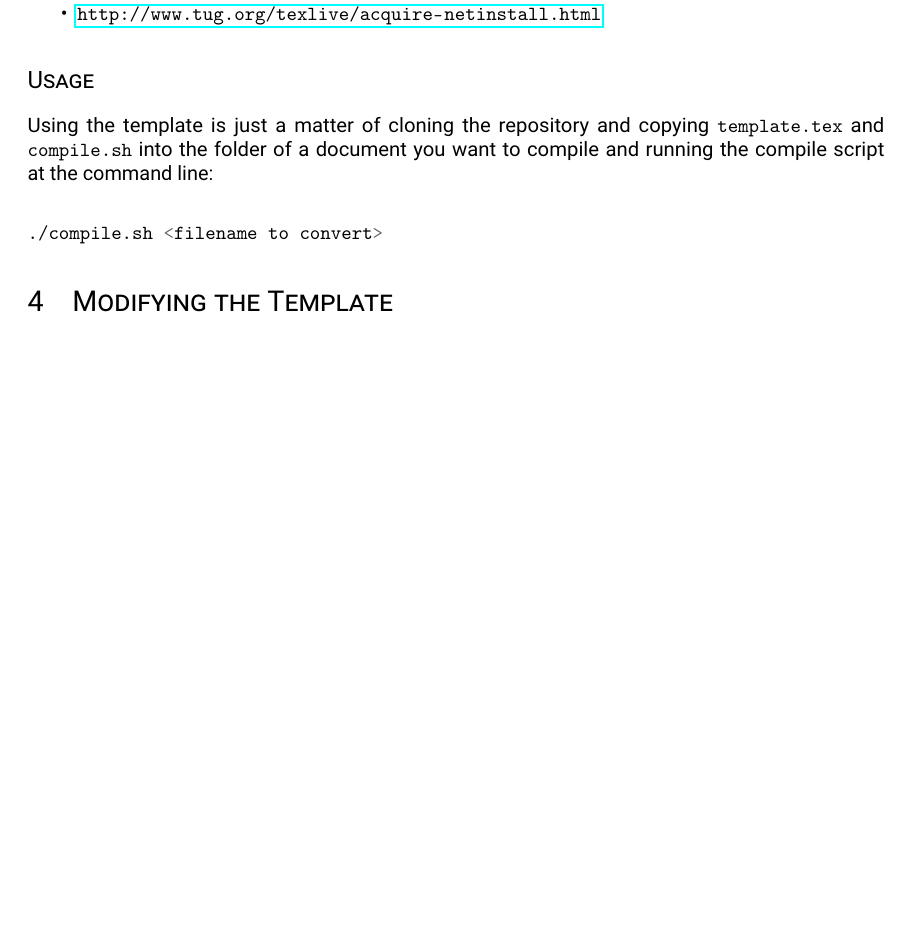
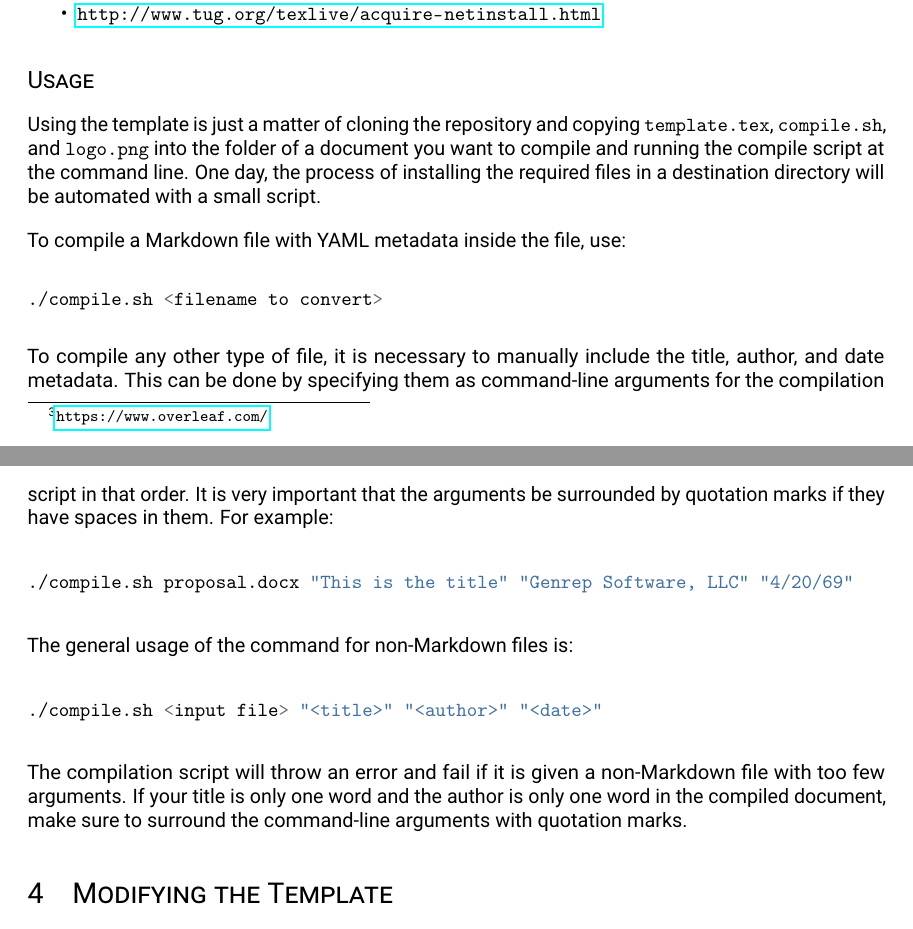
Before and after one commit to Genrep-Software/document-template, a LaTeX document (README.tex): part of page 4 of 4 before the commit and two parts of pages 4 and 5 of 5 after it, the two joined at a grey line, cut so that both start at the same text, the shorter picture padded with empty space. Compiled offline with pdfLaTeX.

Commit message:
Update README

```diff
--- a/README.tex
+++ b/README.tex
@@ -29,8 +29,10 @@
 % Fix issues with fonts when highlighting code
 \usepackage[T1]{fontenc}
 
-% Page header
+% Page header and fix page numbers to use the correct font
 \usepackage{fancyhdr}
+\fancyhf{}
+\fancyfoot[C]{\thepage}
 \pagestyle{fancyplain}
 
 % For strikethrough text
@@ -275,15 +289,44 @@ Installation instructions can be found at the following links
 \subsection{Usage}\label{usage}}
 
 Using the template is just a matter of cloning the repository and
-copying \texttt{template.tex} and \texttt{compile.sh} into the folder of
-a document you want to compile and running the compile script at the
-command line:
+copying \texttt{template.tex}, \texttt{compile.sh}, and
+\texttt{logo.png} into the folder of a document you want to compile and
+running the compile script at the command line. One day, the process of
+installing the required files in a destination directory will be
+automated with a small script.
+
+To compile a Markdown file with YAML metadata inside the file, use:
 
 \begin{Shaded}
 \begin{Highlighting}[]
 \ExtensionTok{./compile.sh} \OperatorTok{\textless{}}\NormalTok{filename to convert}\OperatorTok{\textgreater{}}
 \end{Highlighting}
 \end{Shaded}
+
+To compile any other type of file, it is necessary to manually include
+the title, author, and date metadata. This can be done by specifying
+them as command-line arguments for the compilation script in that order.
+It is very important that the arguments be surrounded by quotation marks
+if they have spaces in them. For example:
+
+\begin{Shaded}
+\begin{Highlighting}[]
+\ExtensionTok{./compile.sh}\NormalTok{ proposal.docx }\StringTok{"This is the title"} \StringTok{"Genrep Software, LLC"} \StringTok{"4/20/69"}
+\end{Highlighting}
+\end{Shaded}
+
+The general usage of the command for non-Markdown files is:
+
+\begin{Shaded}
+\begin{Highlighting}[]
+\ExtensionTok{./compile.sh} \OperatorTok{\textless{}}\NormalTok{input file}\OperatorTok{\textgreater{}} \StringTok{"\textless{}title\textgreater{}"} \StringTok{"\textless{}author\textgreater{}"} \StringTok{"\textless{}date\textgreater{}"}
+\end{Highlighting}
+\end{Shaded}
+
+The compilation script will throw an error and fail if it is given a
+non-Markdown file with too few arguments. If your title is only one word
+and the author is only one word in the compiled document, make sure to
+surround the command-line arguments with quotation marks.
 
 \hypertarget{modifying-the-template}{%
 \section{Modifying the Template}\label{modifying-the-template}}
```
Also changed, not shown: template.tex (+3 -1 lines), README.md, README.pdf, README.tex (44 more changed lines).
